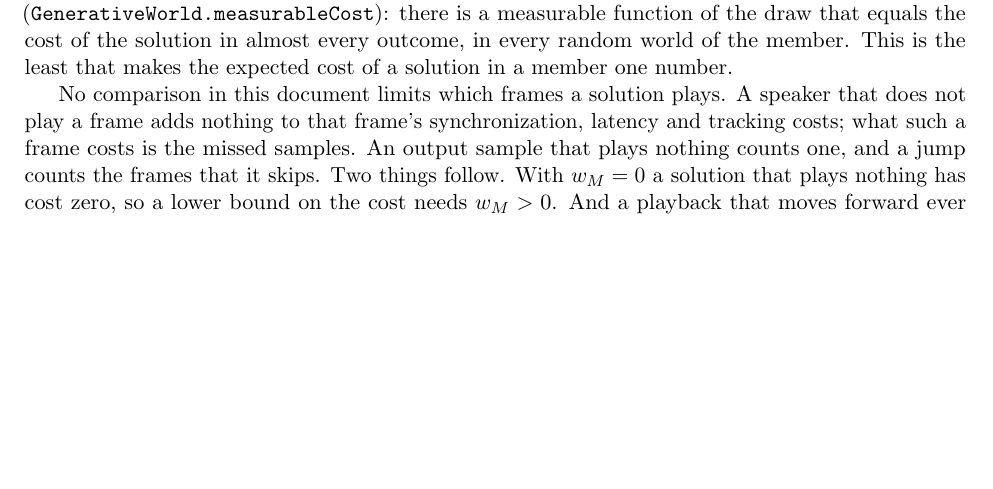
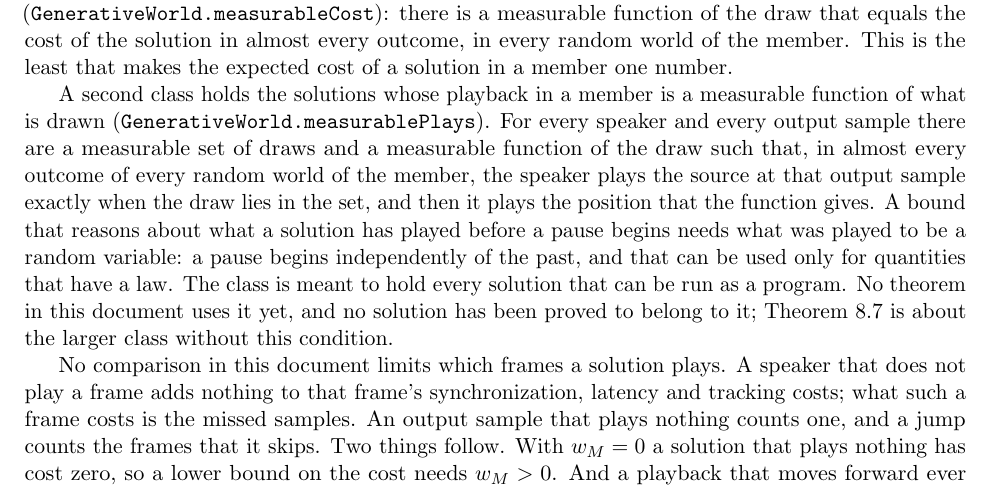
Before and after one commit to ArviFoxy/Unisono, a LaTeX document (docs/specification.tex): part of page 16 of 19, cut so that both start at the same text, the shorter picture padded with empty space. Compiled offline with pdfLaTeX.

Commit message:
Add the class of solutions whose playback is a measurable function of the draw
GenerativeWorld.measurablePlays holds the solutions for which, at every
output sample of every speaker, there are a measurable set of draws and a
measurable function of the draw such that, in almost every outcome of every
random world of the member, the speaker plays the source exactly when the
draw lies in the set, and then at the position that the function gives.

A lower bound on the cost of every solution under pauses has to use that a
pause begins independently of what a solution has played before. That can
be used only when what was played is a random variable, so such a bound will
be stated for the solutions in this class and in the class of the compared
star solutions together.

The class of the compared star solutions (GenerativeWorld.StarSolutions) is
unchanged, and so is the theorem about the baseline, which holds for that
larger class. No theorem uses the new class yet, and no solution has been
proved to belong to it.

```diff
--- a/docs/specification.tex
+++ b/docs/specification.tex
@@ -1244,6 +1244,21 @@ function of the draw that equals the cost of the solution in almost every
 outcome, in every random world of the member. This is the least that makes
 the expected cost of a solution in a member one number.
 
+A second class holds the solutions whose playback in a member is a
+measurable function of what is drawn
+(\lean{GenerativeWorld.\allowbreak measurablePlays}). For every speaker and
+every output sample there are a measurable set of draws and a measurable
+function of the draw such that, in almost every outcome of every random
+world of the member, the speaker plays the source at that output sample
+exactly when the draw lies in the set, and then it plays the position that
+the function gives. A bound that reasons about what a solution has played
+before a pause begins needs what was played to be a random variable: a pause
+begins independently of the past, and that can be used only for quantities
+that have a law. The class is meant to hold every solution that can be run
+as a program. No theorem in this document uses it yet, and no solution has
+been proved to belong to it; Theorem~\ref{thm:star-optimal} is about the
+larger class without this condition.
+
 No comparison in this document limits which frames a solution plays. A
 speaker that does not play a frame adds nothing to that frame's
 synchronization, latency and tracking costs; what such a frame costs is the
```
Also changed, not shown: docs/specification.pdf, 1 other file.
